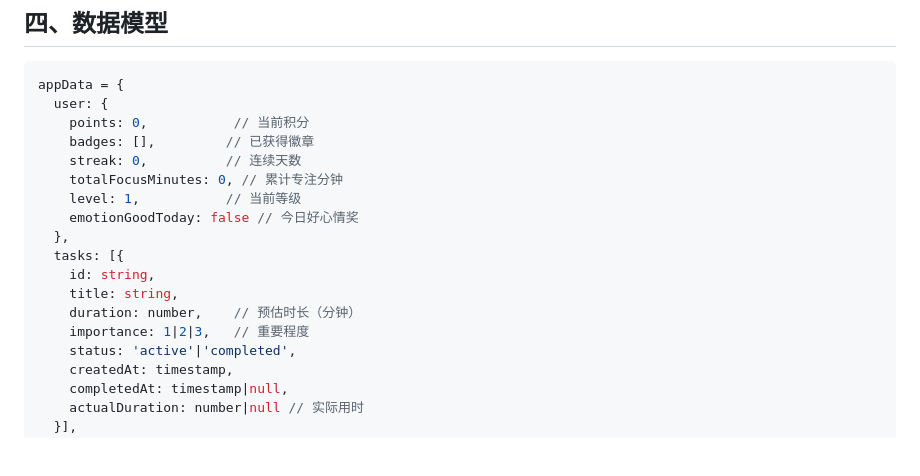
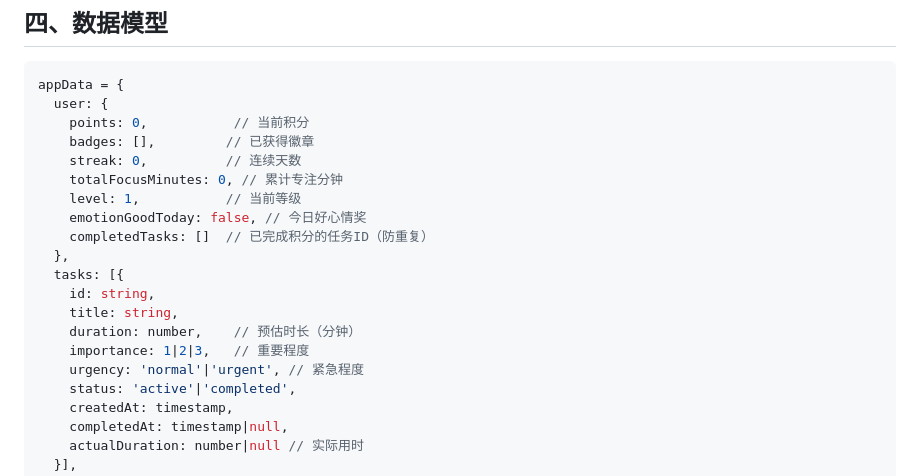
Before and after one commit to rebeccacaocy/focusflow, a Markdown page: REQUIREMENTS.md, the part around one of its changes. Rendered like a GitHub page; blank space fills up the shorter version.

```diff
--- a/REQUIREMENTS.md
+++ b/REQUIREMENTS.md
@@ -306,13 +340,15 @@ appData = {
     streak: 0,          // 连续天数
     totalFocusMinutes: 0, // 累计专注分钟
     level: 1,           // 当前等级
-    emotionGoodToday: false // 今日好心情奖
+    emotionGoodToday: false, // 今日好心情奖
+    completedTasks: []  // 已完成积分的任务ID（防重复）
   },
   tasks: [{
     id: string,
     title: string,
     duration: number,    // 预估时长（分钟）
     importance: 1|2|3,   // 重要程度
+    urgency: 'normal'|'urgent', // 紧急程度
     status: 'active'|'completed',
     createdAt: timestamp,
     completedAt: timestamp|null,
```
Also changed, not shown: other parts of REQUIREMENTS.md (+85 -18 lines).
